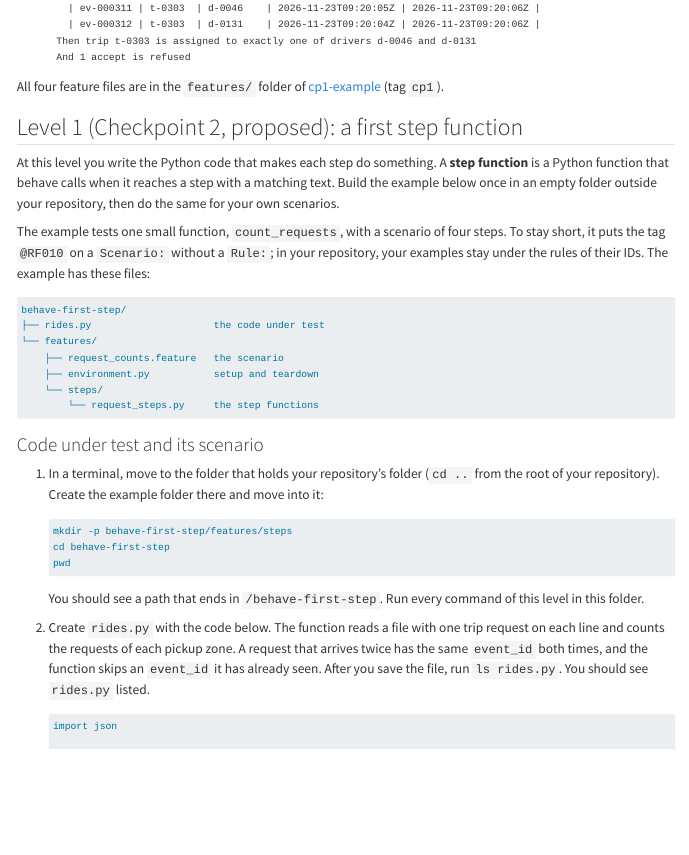
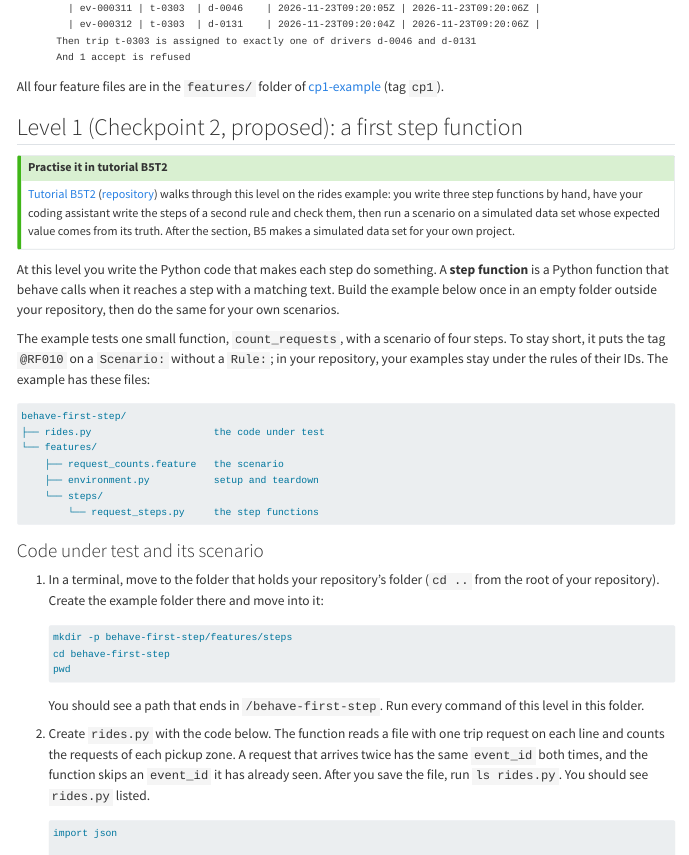
Before and after one commit to cpsc436c-2026w1/lecture-reviews, a Quarto document (project-behave.qmd): the page in a window 1100 px wide, from 8040 px down. Rendered offline with R 4.5, knitr and Pandoc in place of Quarto, with nearby package versions; menus at the side of the page are left out; long lines of code are wrapped.

Commit message:
companion: link tutorial B5T2 from the behave guide (Level 1) and the Checkpoint 2 milestone

```diff
--- a/project-behave.qmd
+++ b/project-behave.qmd
@@ -452,6 +452,13 @@ All four feature files are in the `features/` folder of [cp1-example](https://gi
 
 ## Level 1 (Checkpoint 2, proposed): a first step function {#level-1}
 
+::: {.callout-tip title="Practise it in tutorial B5T2"}
+[Tutorial B5T2](tutorials.qmd#b5-t2) ([repository](https://github.com/cpsc436c-2026w1/b5-t2-behave-sim)) walks
+through this level on the rides example: you write three step functions by hand, have your coding assistant write
+the steps of a second rule and check them, then run a scenario on a simulated data set whose expected value comes from
+its truth. After the section, B5 makes a simulated data set for your own project.
+:::
+
 At this level you write the Python code that makes each step do something. A **step function** is a Python
 function that behave calls when it reaches a step with a matching text. Build the example below once in an empty
 folder outside your repository, then do the same for your own scenarios.
```
Also changed, not shown: project-start.qmd (+1 -1 lines).
